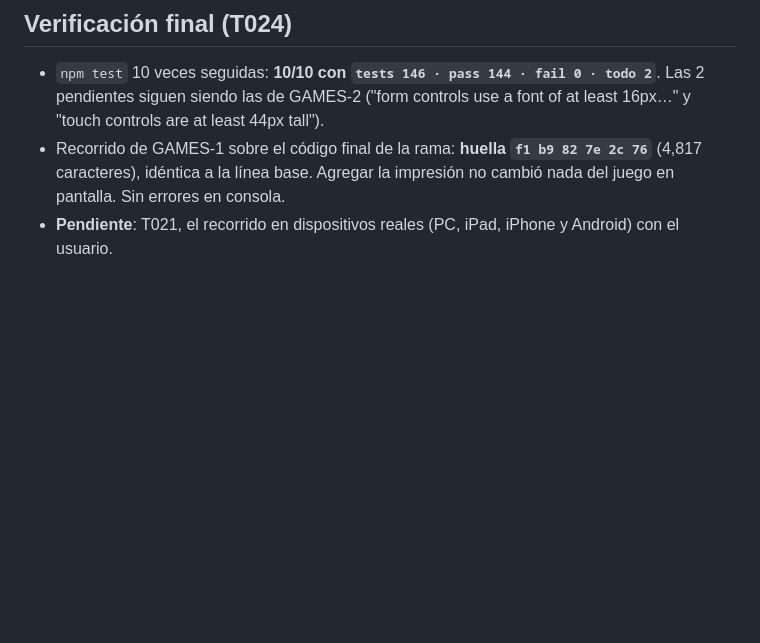
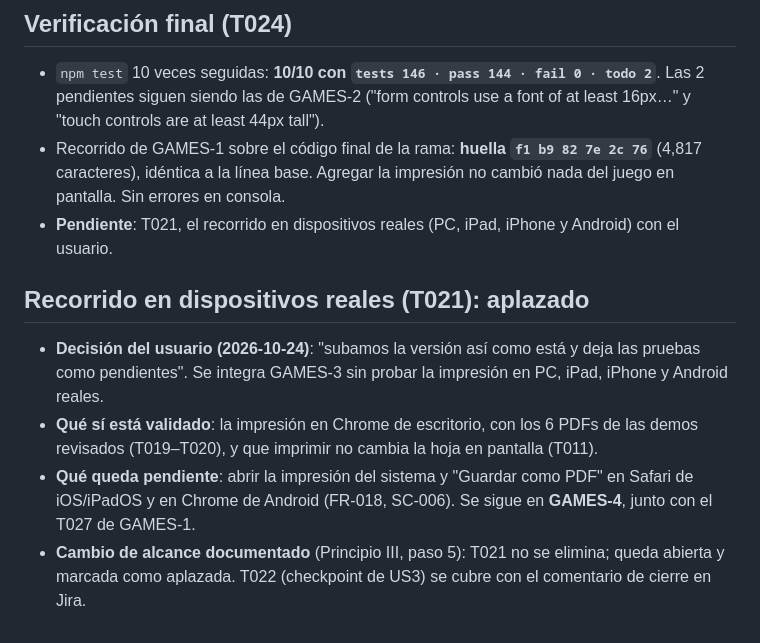
Before and after one commit to Florermg/Games, a Markdown page: specs/002-imprimir-guias/validation.md, the part around the change. Drawn GitHub-style; blank space fills up the shorter version.

```diff
--- a/specs/002-imprimir-guias/validation.md
+++ b/specs/002-imprimir-guias/validation.md
@@ -56,3 +56,10 @@
 - `npm test` 10 veces seguidas: **10/10 con `tests 146 · pass 144 · fail 0 · todo 2`**. Las 2 pendientes siguen siendo las de GAMES-2 ("form controls use a font of at least 16px…" y "touch controls are at least 44px tall").
 - Recorrido de GAMES-1 sobre el código final de la rama: **huella `f1 b9 82 7e 2c 76`** (4,817 caracteres), idéntica a la línea base. Agregar la impresión no cambió nada del juego en pantalla. Sin errores en consola.
 - **Pendiente**: T021, el recorrido en dispositivos reales (PC, iPad, iPhone y Android) con el usuario.
+
+## Recorrido en dispositivos reales (T021): aplazado
+
+- **Decisión del usuario (2026-10-24)**: "subamos la versión así como está y deja las pruebas como pendientes". Se integra GAMES-3 sin probar la impresión en PC, iPad, iPhone y Android reales.
+- **Qué sí está validado**: la impresión en Chrome de escritorio, con los 6 PDFs de las demos revisados (T019–T020), y que imprimir no cambia la hoja en pantalla (T011).
+- **Qué queda pendiente**: abrir la impresión del sistema y "Guardar como PDF" en Safari de iOS/iPadOS y en Chrome de Android (FR-018, SC-006). Se sigue en **GAMES-4**, junto con el T027 de GAMES-1.
+- **Cambio de alcance documentado** (Principio III, paso 5): T021 no se elimina; queda abierta y marcada como aplazada. T022 (checkpoint de US3) se cubre con el comentario de cierre en Jira.
```
Also changed, not shown: specs/002-imprimir-guias/tasks.md (+3 -3 lines).
